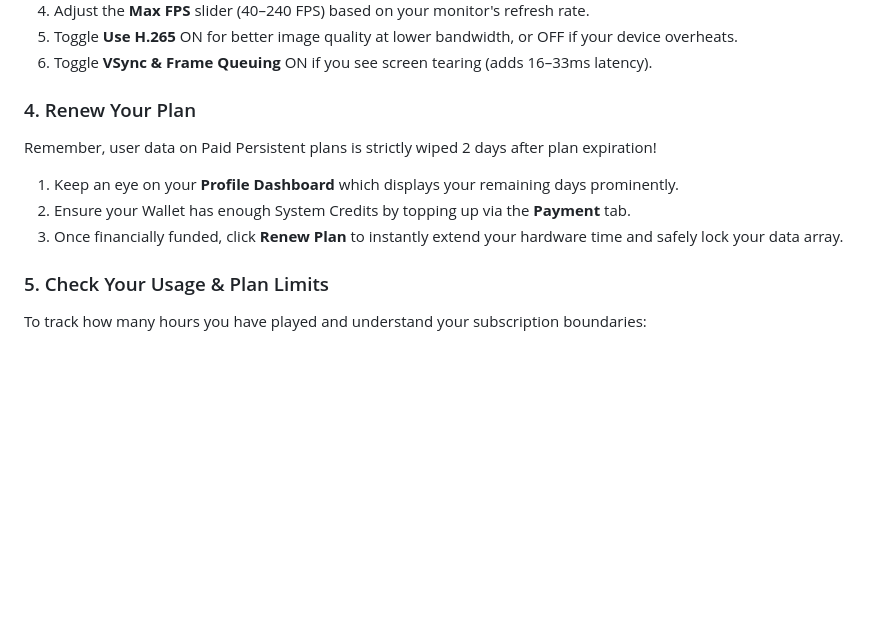
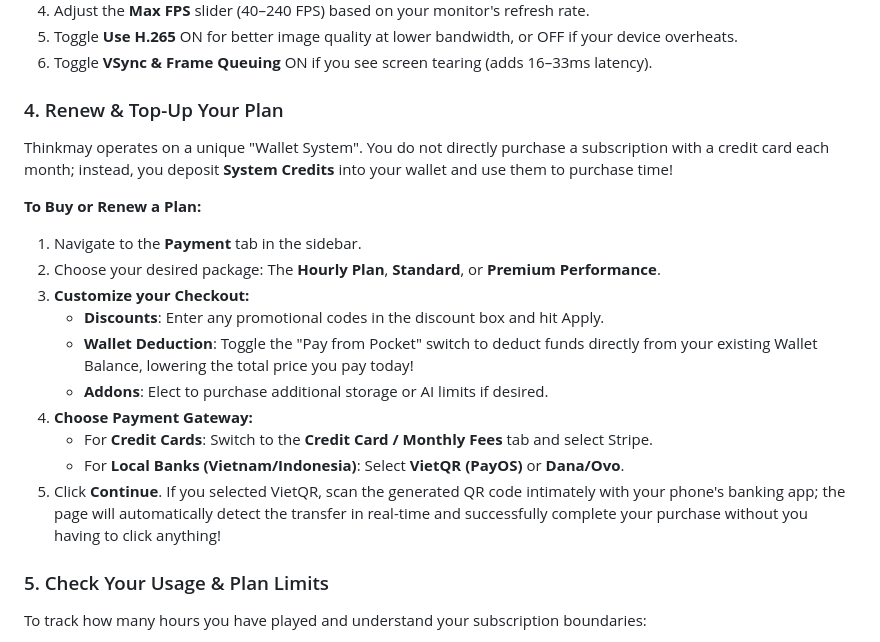
Before and after one commit to thinkonmay/thinkmay, a Markdown page: docs/user_doc.md, the part around one of its changes. Rendered like a GitHub page; blank space fills up the shorter version.

Commit message:
payment docs

```diff
--- a/docs/user_doc.md
+++ b/docs/user_doc.md
@@ -61,13 +62,22 @@ If your stream is lagging, blurry, or you wish to unlock maximum 120FPS performa
 5. Toggle **Use H.265** ON for better image quality at lower bandwidth, or OFF if your device overheats.
 6. Toggle **VSync & Frame Queuing** ON if you see screen tearing (adds 16–33ms latency).
 
-### 4. Renew Your Plan
+### 4. Renew & Top-Up Your Plan
 
-Remember, user data on Paid Persistent plans is strictly wiped 2 days after plan expiration!
+Thinkmay operates on a unique "Wallet System". You do not directly purchase a subscription with a credit card each month; instead, you deposit **System Credits** into your wallet and use them to purchase time!
 
-1. Keep an eye on your **Profile Dashboard** which displays your remaining days prominently.
-2. Ensure your Wallet has enough System Credits by topping up via the **Payment** tab.
-3. Once financially funded, click **Renew Plan** to instantly extend your hardware time and safely lock your data array.
+**To Buy or Renew a Plan:**
+
+1. Navigate to the **Payment** tab in the sidebar.
+2. Choose your desired package: The **Hourly Plan**, **Standard**, or **Premium Performance**.
+3. **Customize your Checkout:**
+   - **Discounts**: Enter any promotional codes in the discount box and hit Apply.
+   - **Wallet Deduction**: Toggle the "Pay from Pocket" switch to deduct funds directly from your existing Wallet Balance, lowering the total price you pay today!
+   - **Addons**: Elect to purchase additional storage or AI limits if desired.
+4. **Choose Payment Gateway:**
+   - For **Credit Cards**: Switch to the **Credit Card / Monthly Fees** tab and select Stripe.
+   - For **Local Banks (Vietnam/Indonesia)**: Select **VietQR (PayOS)** or **Dana/Ovo**.
+5. Click **Continue**. If you selected VietQR, scan the generated QR code intimately with your phone's banking app; the page will automatically detect the transfer in real-time and successfully complete your purchase without you having to click anything!
 
 ### 5. Check Your Usage & Plan Limits
 
```
Also changed, not shown: other parts of docs/user_doc.md (+13 -9 lines), docs/employee_doc.md (+9 -0 lines).
